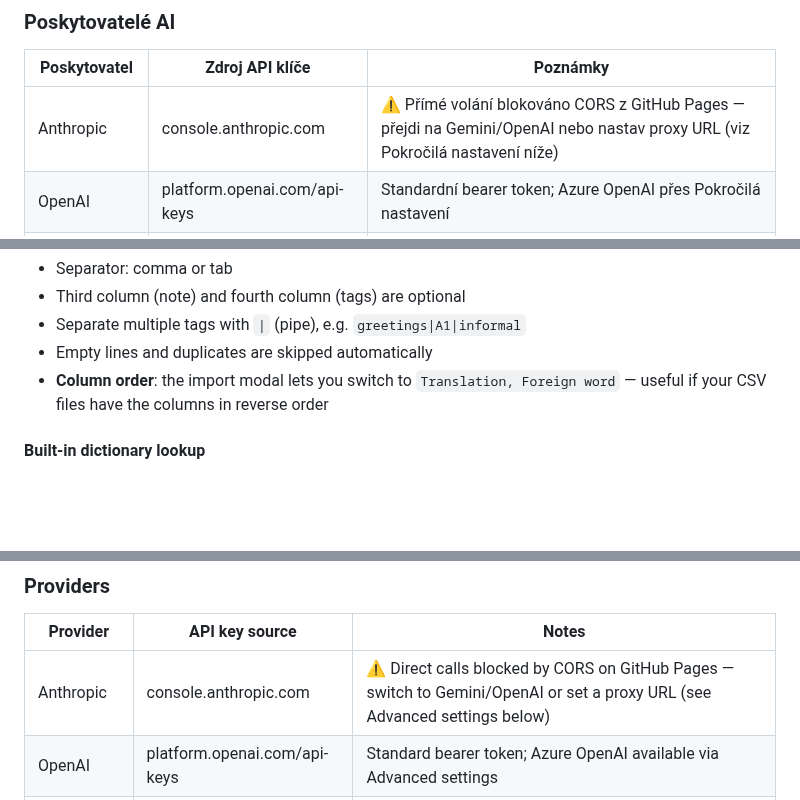
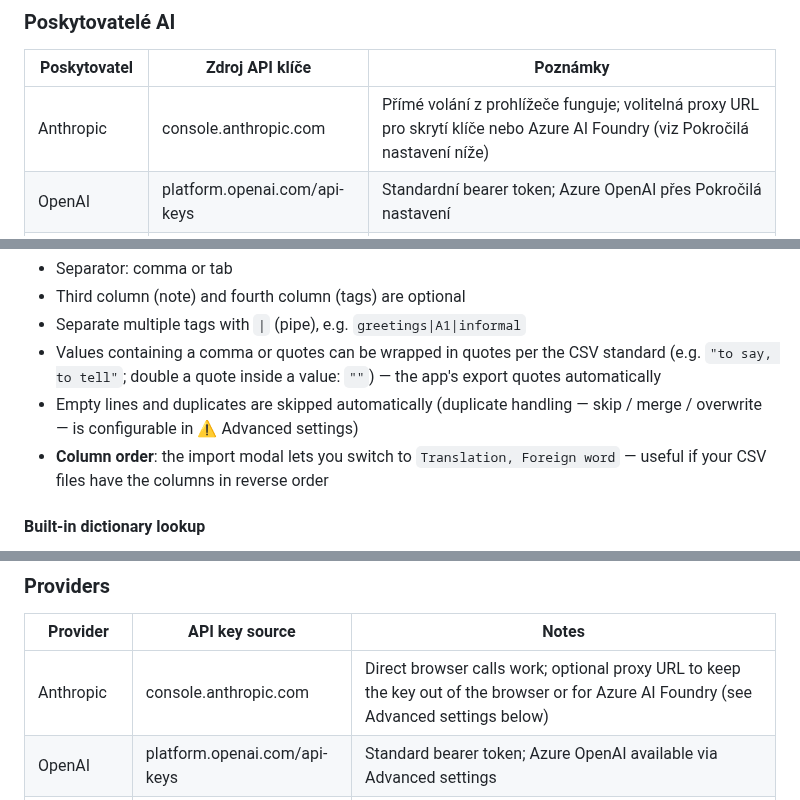
Before and after one commit to honzabfu/jz-language-tutor, a Markdown page: README.md, 3 parts joined by grey strips. GitHub-like rendering; blank space fills up the shorter version.

```diff
--- a/README.md
+++ b/README.md
@@ -243,7 +244,7 @@ Obnova: **Nastavení → Import zálohy** → nahraj JSON soubor.
 
 | Poskytovatel  | Zdroj API klíče              | Poznámky                                                      |
 |---------------|------------------------------|---------------------------------------------------------------|
-| Anthropic     | console.anthropic.com        | ⚠ Přímé volání blokováno CORS z GitHub Pages — přejdi na Gemini/OpenAI nebo nastav proxy URL (viz Pokročilá nastavení níže) |
+| Anthropic     | console.anthropic.com        | Přímé volání z prohlížeče funguje; volitelná proxy URL pro skrytí klíče nebo Azure AI Foundry (viz Pokročilá nastavení níže) |
 | OpenAI        | platform.openai.com/api-keys | Standardní bearer token; Azure OpenAI přes Pokročilá nastavení |
 | Google Gemini | aistudio.google.com          | **Zdarma** s limitem (15 req/min, 1 500/den); Vertex AI přes Pokročilá nastavení |
 | Ollama        | —                            | Lokální; URL nastav v Nastavení; API klíč volitelný (pro `OLLAMA_API_KEY` nebo reverse proxy) |
@@ -489,7 +491,8 @@ buenos días,good morning
 - Separator: comma or tab
 - Third column (note) and fourth column (tags) are optional
 - Separate multiple tags with `|` (pipe), e.g. `greetings|A1|informal`
-- Empty lines and duplicates are skipped automatically
+- Values containing a comma or quotes can be wrapped in quotes per the CSV standard (e.g. `"to say, to tell"`; double a quote inside a value: `""`) — the app's export quotes automatically
+- Empty lines and duplicates are skipped automatically (duplicate handling — skip / merge / overwrite — is configurable in ⚠ Advanced settings)
 - **Column order**: the import modal lets you switch to `Translation, Foreign word` — useful if your CSV files have the columns in reverse order
 
 #### Built-in dictionary lookup
@@ -644,7 +647,7 @@ Restore: **Settings → Import backup** → load the JSON file.
 
 | Provider      | API key source               | Notes                                                         |
 |---------------|------------------------------|---------------------------------------------------------------|
-| Anthropic     | console.anthropic.com        | ⚠ Direct calls blocked by CORS on GitHub Pages — switch to Gemini/OpenAI or set a proxy URL (see Advanced settings below) |
+| Anthropic     | console.anthropic.com        | Direct browser calls work; optional proxy URL to keep the key out of the browser or for Azure AI Foundry (see Advanced settings below) |
 | OpenAI        | platform.openai.com/api-keys | Standard bearer token; Azure OpenAI available via Advanced settings |
 | Google Gemini | aistudio.google.com          | **Free** with limits (15 req/min, 1,500/day); Vertex AI via Advanced settings |
 | Ollama        | —                            | Local; configure URL in Settings; API key optional (for `OLLAMA_API_KEY` or reverse proxy) |
```
Also changed, not shown: other parts of README.md (+8 -5 lines), CLAUDE.md (+14 -11 lines).
